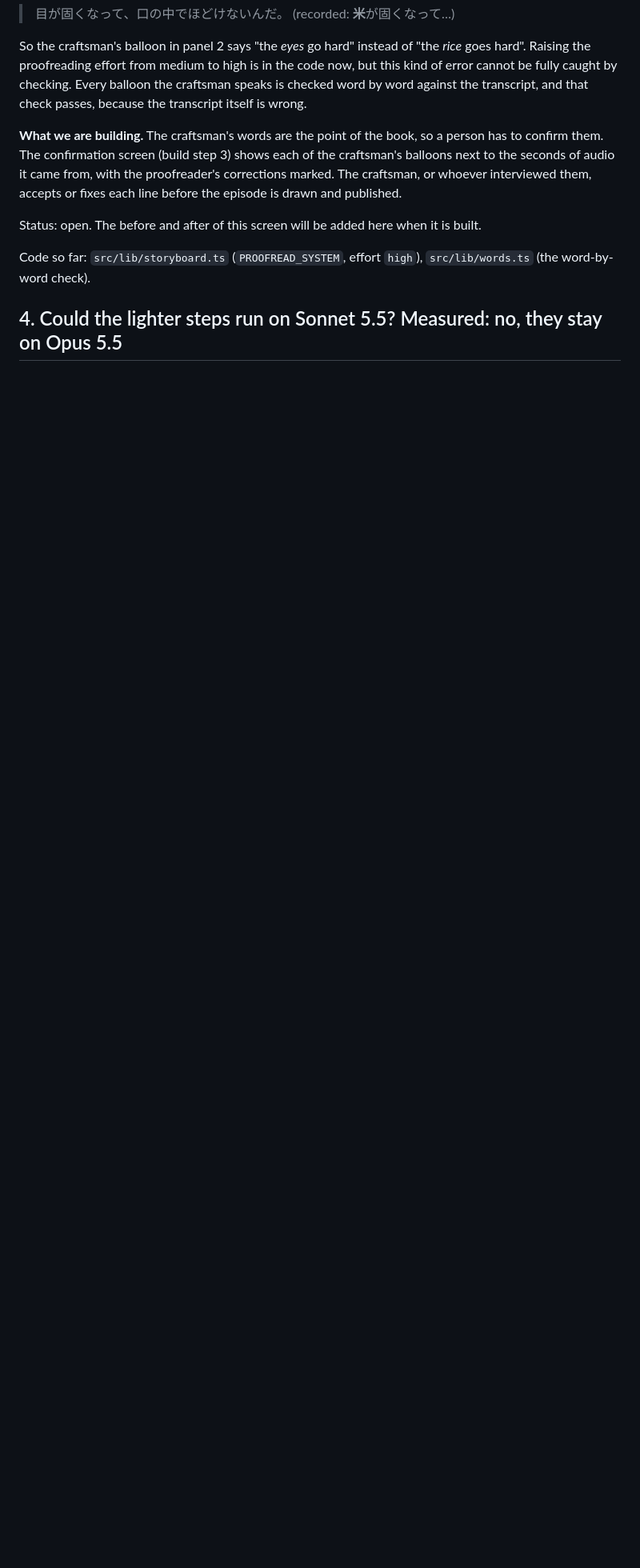
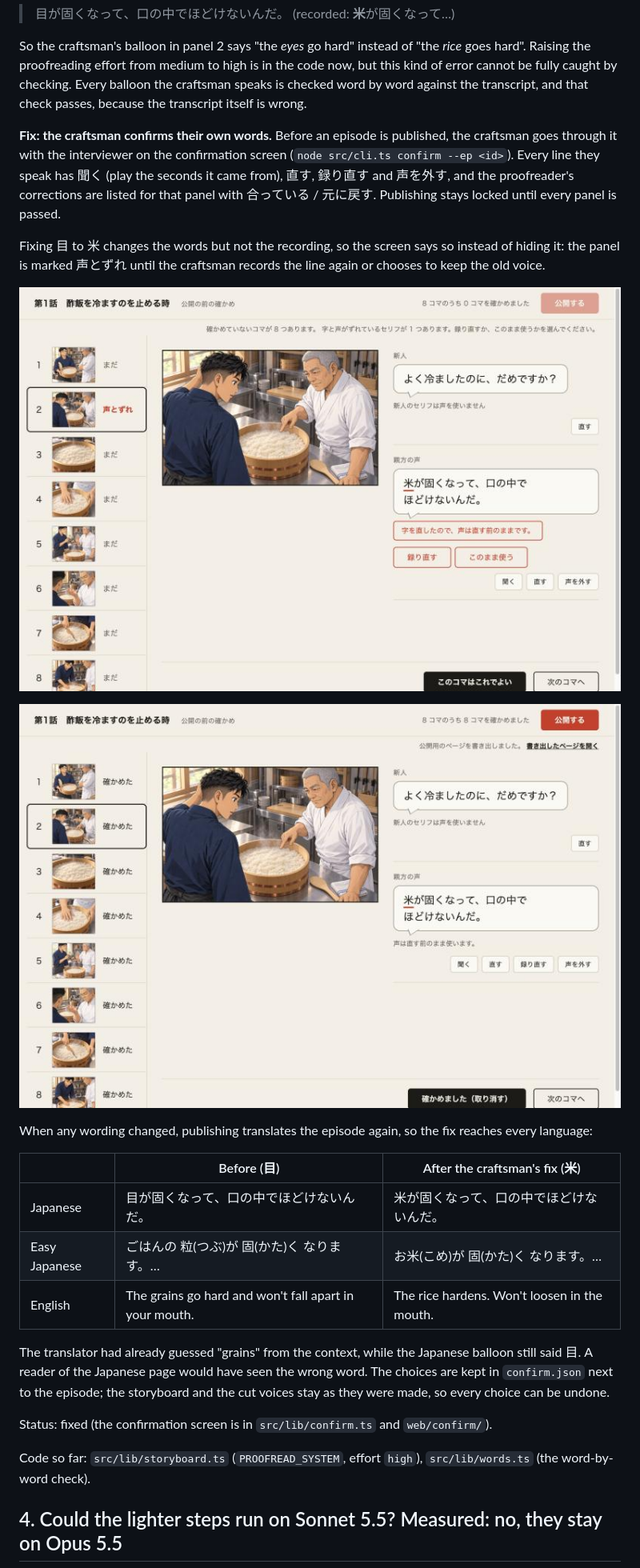
Before and after one commit to haruki-tortemo/kuden, a Markdown page: docs/devlog.md, the part around the change. Shown at 80% size. GitHub-like rendering; pictures changed too: docs/devlog/3-confirm-differs.jpg (added), docs/devlog/3-confirm-kept.jpg (added); blank space fills up the shorter version.

```diff
--- a/docs/devlog.md
+++ b/docs/devlog.md
@@ -57,9 +57,25 @@ Code: `src/lib/review.ts` (`SEVERITY`, the three passes), `src/cli.ts` (`review`
 
 So the craftsman's balloon in panel 2 says "the *eyes* go hard" instead of "the *rice* goes hard". Raising the proofreading effort from medium to high is in the code now, but this kind of error cannot be fully caught by checking. Every balloon the craftsman speaks is checked word by word against the transcript, and that check passes, because the transcript itself is wrong.
 
-**What we are building.** The craftsman's words are the point of the book, so a person has to confirm them. The confirmation screen (build step 3) shows each of the craftsman's balloons next to the seconds of audio it came from, with the proofreader's corrections marked. The craftsman, or whoever interviewed them, accepts or fixes each line before the episode is drawn and published.
+**Fix: the craftsman confirms their own words.** Before an episode is published, the craftsman goes through it with the interviewer on the confirmation screen (`node src/cli.ts confirm --ep <id>`). Every line they speak has 聞く (play the seconds it came from), 直す, 録り直す and 声を外す, and the proofreader's corrections are listed for that panel with 合っている / 元に戻す. Publishing stays locked until every panel is passed.
 
-Status: open. The before and after of this screen will be added here when it is built.
+Fixing 目 to 米 changes the words but not the recording, so the screen says so instead of hiding it: the panel is marked 声とずれ until the craftsman records the line again or chooses to keep the old voice.
+
+![Panel 2 right after 目 was fixed to 米: the changed character is underlined and the panel is marked 声とずれ](devlog/3-confirm-differs.jpg)
+
+![The same panel after 「このまま使う」: every panel passed, the page written](devlog/3-confirm-kept.jpg)
+
+When any wording changed, publishing translates the episode again, so the fix reaches every language:
+
+| | Before (目) | After the craftsman's fix (米) |
+|---|---|---|
+| Japanese | 目が固くなって、口の中でほどけないんだ。 | 米が固くなって、口の中でほどけないんだ。 |
+| Easy Japanese | ごはんの 粒(つぶ)が 固(かた)く なります。… | お米(こめ)が 固(かた)く なります。… |
+| English | The grains go hard and won't fall apart in your mouth. | The rice hardens. Won't loosen in the mouth. |
+
+The translator had already guessed "grains" from the context, while the Japanese balloon still said 目. A reader of the Japanese page would have seen the wrong word. The choices are kept in `confirm.json` next to the episode; the storyboard and the cut voices stay as they were made, so every choice can be undone.
+
+Status: fixed (the confirmation screen is in `src/lib/confirm.ts` and `web/confirm/`).
 
 Code so far: `src/lib/storyboard.ts` (`PROOFREAD_SYSTEM`, effort `high`), `src/lib/words.ts` (the word-by-word check).
 
```
Also changed, not shown: README.md (+4 -3 lines), design/DIRECTION.md (+4 -0 lines), 8 other files.
